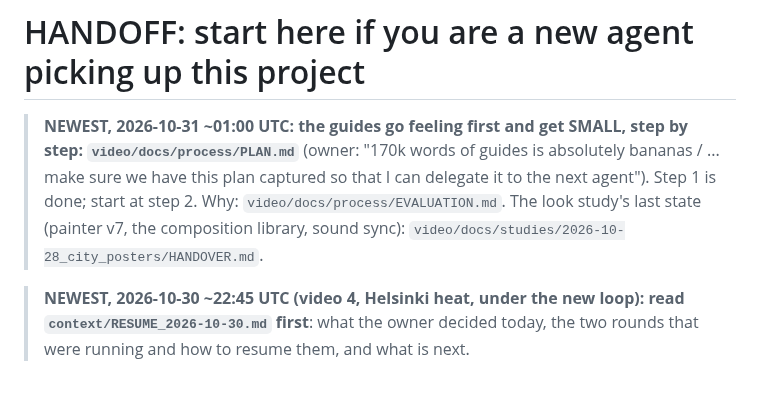
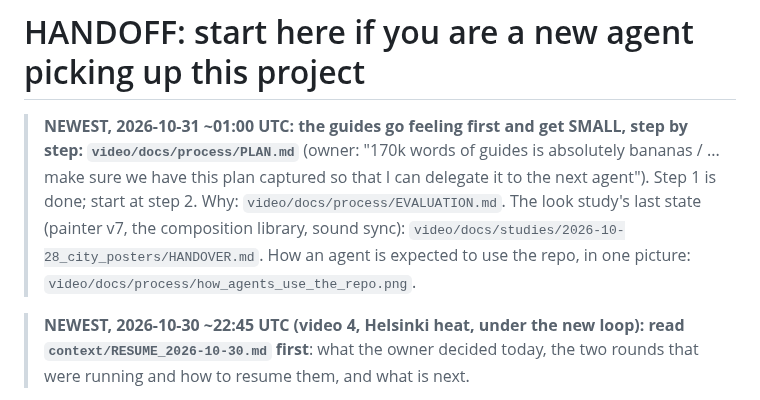
Before and after one commit to devilsanek1/Test-, a Markdown page: HANDOFF.md, the part around the change. Rendered like a GitHub page.

Commit message:
How an agent uses the repo, in one picture (CLAUDE.md -> the brief's feeling -> the frame card -> imagine whole -> browse the toolbox -> build -> the frame loop; checks catch mistakes; the owner decides); linked from HANDOFF
Co-Authored-By: Claude Opus 5.5 <noreply@anthropic.com>
Claude-Session: https://claude.ai/code/session_01YGLGMqbgdpycjemYZL3aoL

```diff
--- a/HANDOFF.md
+++ b/HANDOFF.md
@@ -4,6 +4,7 @@
 > (owner: "170k words of guides is absolutely bananas / ... make sure we have this plan captured so that I can delegate it to
 > the next agent"). Step 1 is done; start at step 2. Why: `video/docs/process/EVALUATION.md`. The look study's last
 > state (painter v7, the composition library, sound sync): `video/docs/studies/2026-10-28_city_posters/HANDOVER.md`.
+> How an agent is expected to use the repo, in one picture: `video/docs/process/how_agents_use_the_repo.png`.
 
 > **NEWEST, 2026-10-30 ~22:45 UTC (video 4, Helsinki heat, under the new loop): read `context/RESUME_2026-10-30.md`
 > first**: what the owner decided today, the two rounds that were running and how to resume them, and what is next.
```
Also changed, not shown: video/docs/process/how_agents_use_the_repo.png (added), 1 other file.
